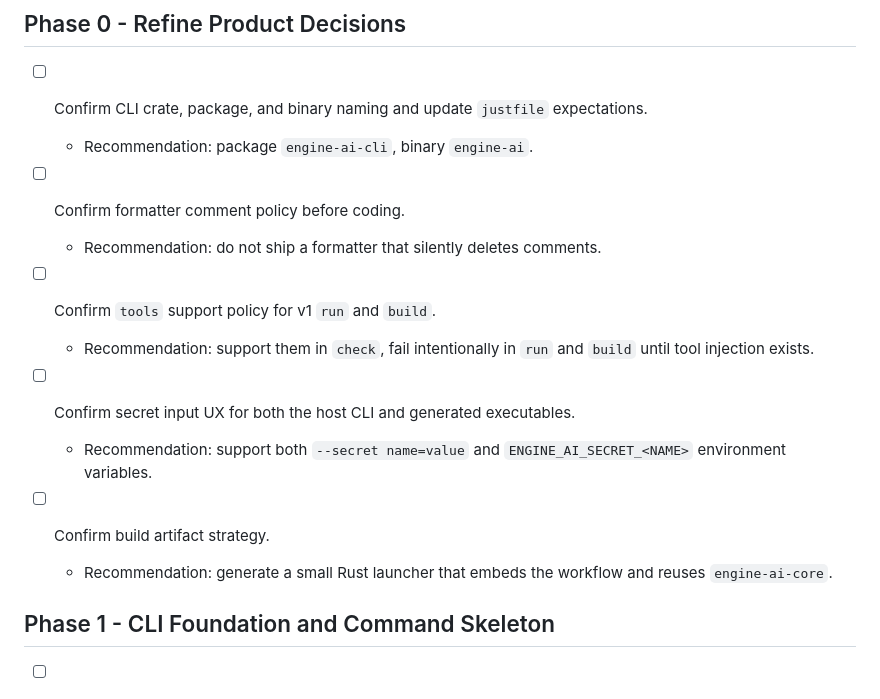
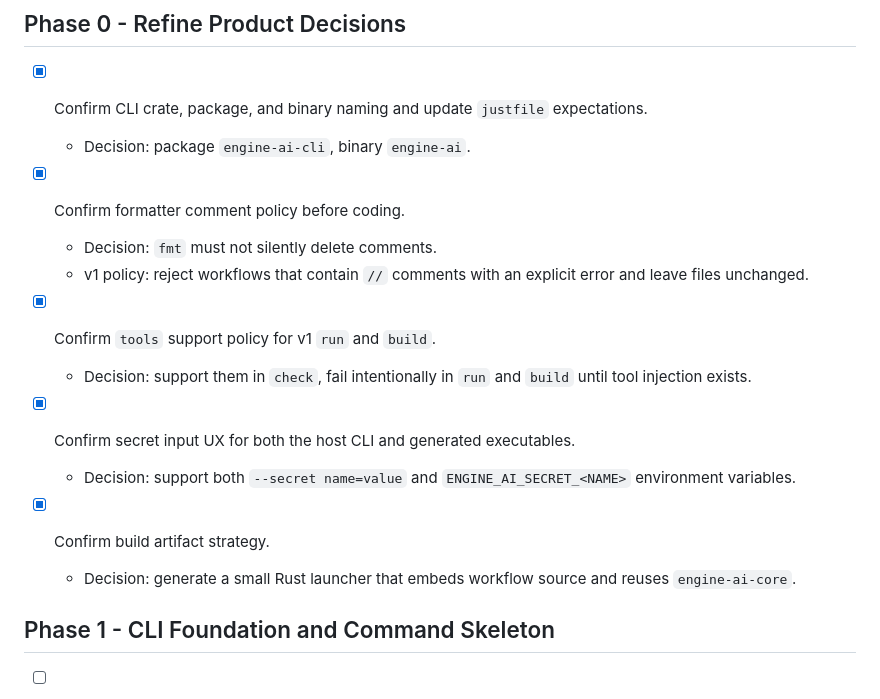
Before and after one commit to milewski/superwire, a Markdown page: CLI.md, the part around the change. Drawn GitHub-style.

Commit message:
Finalize CLI phase 0 decisions
Lock naming, formatter comment handling, tools support policy, secret UX, and build artifact strategy before implementation.

```diff
--- a/CLI.md
+++ b/CLI.md
@@ -98,20 +98,21 @@ These findings come from the current `crates/core` implementation and should sha
 
 ## Phase 0 - Refine Product Decisions
 
-- [ ] Confirm CLI crate, package, and binary naming and update `justfile` expectations.
-  - Recommendation: package `engine-ai-cli`, binary `engine-ai`.
+- [x] Confirm CLI crate, package, and binary naming and update `justfile` expectations.
+  - Decision: package `engine-ai-cli`, binary `engine-ai`.
 
-- [ ] Confirm formatter comment policy before coding.
-  - Recommendation: do not ship a formatter that silently deletes comments.
+- [x] Confirm formatter comment policy before coding.
+  - Decision: `fmt` must not silently delete comments.
+  - v1 policy: reject workflows that contain `//` comments with an explicit error and leave files unchanged.
 
-- [ ] Confirm `tools` support policy for v1 `run` and `build`.
-  - Recommendation: support them in `check`, fail intentionally in `run` and `build` until tool injection exists.
+- [x] Confirm `tools` support policy for v1 `run` and `build`.
+  - Decision: support them in `check`, fail intentionally in `run` and `build` until tool injection exists.
 
-- [ ] Confirm secret input UX for both the host CLI and generated executables.
-  - Recommendation: support both `--secret name=value` and `ENGINE_AI_SECRET_<NAME>` environment variables.
+- [x] Confirm secret input UX for both the host CLI and generated executables.
+  - Decision: support both `--secret name=value` and `ENGINE_AI_SECRET_<NAME>` environment variables.
 
-- [ ] Confirm build artifact strategy.
-  - Recommendation: generate a small Rust launcher that embeds the workflow and reuses `engine-ai-core`.
+- [x] Confirm build artifact strategy.
+  - Decision: generate a small Rust launcher that embeds workflow source and reuses `engine-ai-core`.
 
 ## Phase 1 - CLI Foundation and Command Skeleton
 
```
